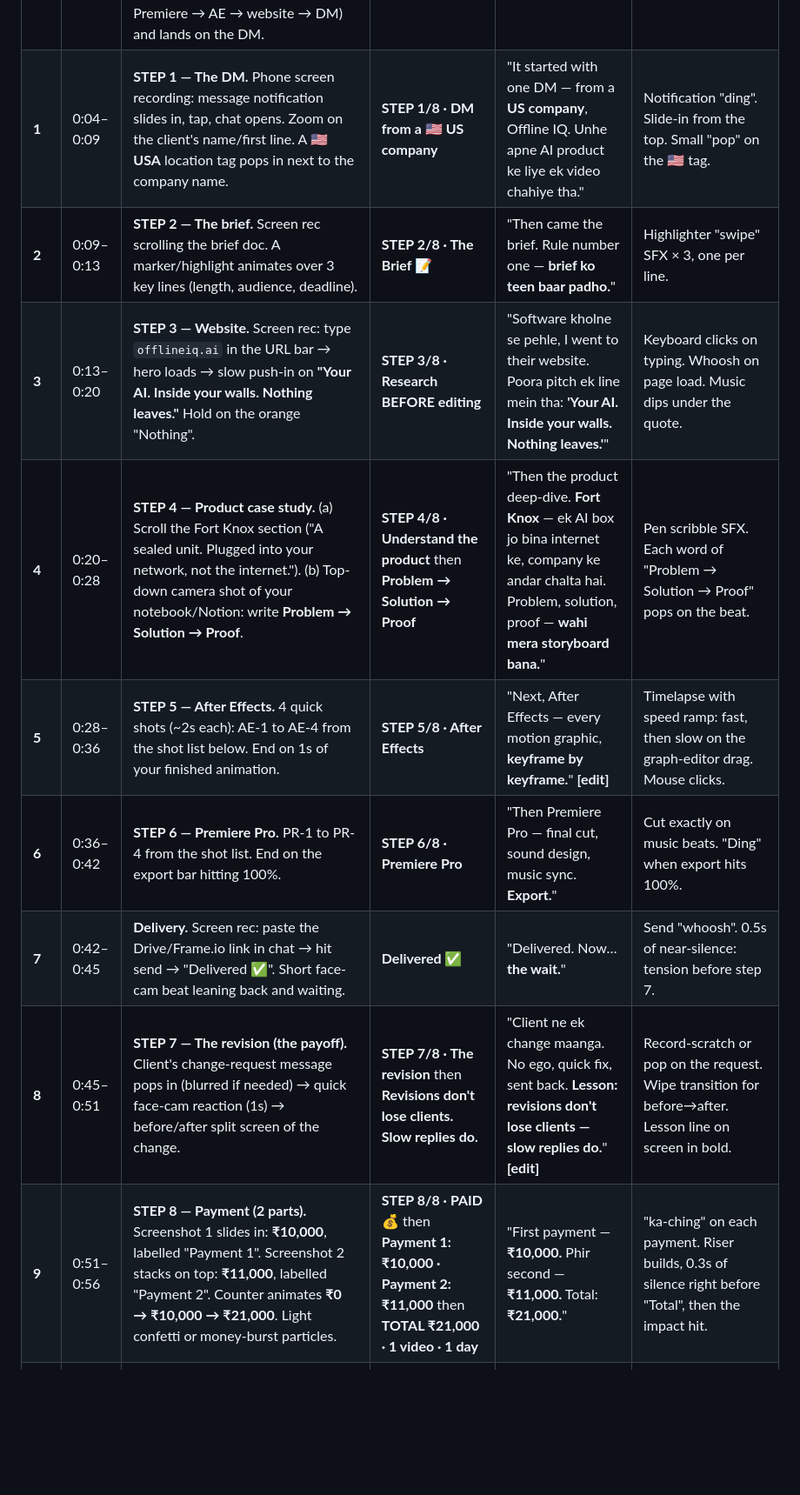
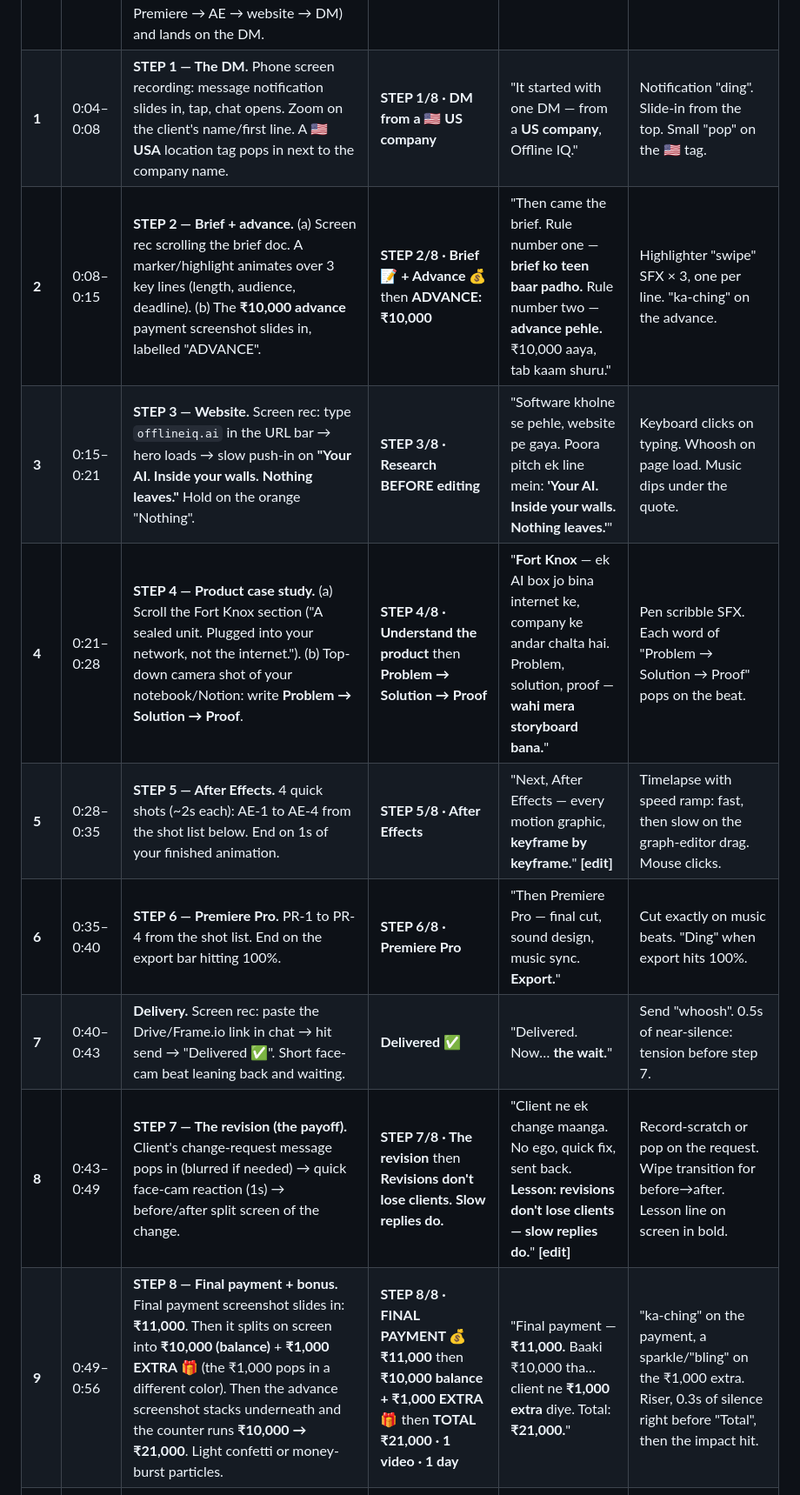
Before and after one commit to order-byte/velora-media, a Markdown page: scripts/offline-iq-21k-reel-script.md, the part around one of its changes. Shown at 87% size. Drawn GitHub-style; blank space fills up the shorter version.

Commit message:
Reel script: ₹10,000 advance after brief, ₹11,000 final with ₹1,000 extra
Co-Authored-By: Claude Opus 5.5 <noreply@anthropic.com>
Claude-Session: https://claude.ai/code/session_01MmhJ2eza9afT2ceRPrjMyA

```diff
--- a/scripts/offline-iq-21k-reel-script.md
+++ b/scripts/offline-iq-21k-reel-script.md
@@ -18,14 +18,14 @@ On-screen text = big caption/title on screen. Captions for the VO run word-by-wo
 | # | Time | Visual / Shot | On-screen text | Voiceover (VO) | SFX / Edit |
 |---|------|---------------|----------------|----------------|------------|
 | **0** | 0:00–0:04 | **HOOK.** (a) 0:00–0:02.5: two payment notifications drop in one after the other: **+₹10,000**, then **+₹11,000** (~0.5s apart). They merge into a big **₹21,000** total with a hard punch-zoom 100%→130%. Details blurred, amounts visible. (b) 0:02.5–0:04, on "Here's the process": VHS rewind effect plays the reel backwards fast (payment → Premiere → AE → website → DM) and lands on the DM. | **₹10,000 + ₹11,000 = ₹21,000** then **1 video · 60 sec · 1 DAY** then **Here's the process 👇** | "Ek **60-second video** se **₹21,000** kamaye — **ek din mein.** Here's the process." | Two quick "ka-ching" sounds, one per notification (frame 1 and ~0.5s). No silence at the start. Rewind SFX + glitch on "Here's the process". |
-| **1** | 0:04–0:09 | **STEP 1 — The DM.** Phone screen recording: message notification slides in, tap, chat opens. Zoom on the client's name/first line. A **🇺🇸 USA** location tag pops in next to the company name. | **STEP 1/8 · DM from a 🇺🇸 US company** | "It started with one DM — from a **US company**, Offline IQ. Unhe apne AI product ke liye ek video chahiye tha." | Notification "ding". Slide-in from the top. Small "pop" on the 🇺🇸 tag. |
-| **2** | 0:09–0:13 | **STEP 2 — The brief.** Screen rec scrolling the brief doc. A marker/highlight animates over 3 key lines (length, audience, deadline). | **STEP 2/8 · The Brief 📝** | "Then came the brief. Rule number one — **brief ko teen baar padho.**" | Highlighter "swipe" SFX × 3, one per line. |
-| **3** | 0:13–0:20 | **STEP 3 — Website.** Screen rec: type `offlineiq.ai` in the URL bar → hero loads → slow push-in on **"Your AI. Inside your walls. Nothing leaves."** Hold on the orange "Nothing". | **STEP 3/8 · Research BEFORE editing** | "Software kholne se pehle, I went to their website. Poora pitch ek line mein tha: **'Your AI. Inside your walls. Nothing leaves.'**" | Keyboard clicks on typing. Whoosh on page load. Music dips under the quote. |
-| **4** | 0:20–0:28 | **STEP 4 — Product case study.** (a) Scroll the Fort Knox section ("A sealed unit. Plugged into your network, not the internet."). (b) Top-down camera shot of your notebook/Notion: write **Problem → Solution → Proof**. | **STEP 4/8 · Understand the product** then **Problem → Solution → Proof** | "Then the product deep-dive. **Fort Knox** — ek AI box jo bina internet ke, company ke andar chalta hai. Problem, solution, proof — **wahi mera storyboard bana.**" | Pen scribble SFX. Each word of "Problem → Solution → Proof" pops on the beat. |
-| **5** | 0:28–0:36 | **STEP 5 — After Effects.** 4 quick shots (~2s each): AE-1 to AE-4 from the shot list below. End on 1s of your finished animation. | **STEP 5/8 · After Effects** | "Next, After Effects — every motion graphic, **keyframe by keyframe.**" **[edit]** | Timelapse with speed ramp: fast, then slow on the graph-editor drag. Mouse clicks. |
-| **6** | 0:36–0:42 | **STEP 6 — Premiere Pro.** PR-1 to PR-4 from the shot list. End on the export bar hitting 100%. | **STEP 6/8 · Premiere Pro** | "Then Premiere Pro — final cut, sound design, music sync. **Export.**" | Cut exactly on music beats. "Ding" when export hits 100%. |
-| **7** | 0:42–0:45 | **Delivery.** Screen rec: paste the Drive/Frame.io link in chat → hit send → "Delivered ✅". Short face-cam beat leaning back and waiting. | **Delivered ✅** | "Delivered. Now… **the wait.**" | Send "whoosh". 0.5s of near-silence: tension before step 7. |
-| **8** | 0:45–0:51 | **STEP 7 — The revision (the payoff).** Client's change-request message pops in (blurred if needed) → quick face-cam reaction (1s) → before/after split screen of the change. | **STEP 7/8 · The revision** then **Revisions don't lose clients. Slow replies do.** | "Client ne ek change maanga. No ego, quick fix, sent back. **Lesson: revisions don't lose clients — slow replies do.**" **[edit]** | Record-scratch or pop on the request. Wipe transition for before→after. Lesson line on screen in bold. |
-| **9** | 0:51–0:56 | **STEP 8 — Payment (2 parts).** Screenshot 1 slides in: **₹10,000**, labelled "Payment 1". Screenshot 2 stacks on top: **₹11,000**, labelled "Payment 2". Counter animates **₹0 → ₹10,000 → ₹21,000**. Light confetti or money-burst particles. | **STEP 8/8 · PAID 💰** then **Payment 1: ₹10,000 · Payment 2: ₹11,000** then **TOTAL ₹21,000 · 1 video · 1 day** | "First payment — **₹10,000.** Phir second — **₹11,000.** Total: **₹21,000.**" | "ka-ching" on each payment. Riser builds, 0.3s of silence right before "Total", then the impact hit. |
+| **1** | 0:04–0:08 | **STEP 1 — The DM.** Phone screen recording: message notification slides in, tap, chat opens. Zoom on the client's name/first line. A **🇺🇸 USA** location tag pops in next to the company name. | **STEP 1/8 · DM from a 🇺🇸 US company** | "It started with one DM — from a **US company**, Offline IQ." | Notification "ding". Slide-in from the top. Small "pop" on the 🇺🇸 tag. |
+| **2** | 0:08–0:15 | **STEP 2 — Brief + advance.** (a) Screen rec scrolling the brief doc. A marker/highlight animates over 3 key lines (length, audience, deadline). (b) The **₹10,000 advance** payment screenshot slides in, labelled "ADVANCE". | **STEP 2/8 · Brief 📝 + Advance 💰** then **ADVANCE: ₹10,000** | "Then came the brief. Rule number one — **brief ko teen baar padho.** Rule number two — **advance pehle.** ₹10,000 aaya, tab kaam shuru." | Highlighter "swipe" SFX × 3, one per line. "ka-ching" on the advance. |
+| **3** | 0:15–0:21 | **STEP 3 — Website.** Screen rec: type `offlineiq.ai` in the URL bar → hero loads → slow push-in on **"Your AI. Inside your walls. Nothing leaves."** Hold on the orange "Nothing". | **STEP 3/8 · Research BEFORE editing** | "Software kholne se pehle, website pe gaya. Poora pitch ek line mein: **'Your AI. Inside your walls. Nothing leaves.'**" | Keyboard clicks on typing. Whoosh on page load. Music dips under the quote. |
+| **4** | 0:21–0:28 | **STEP 4 — Product case study.** (a) Scroll the Fort Knox section ("A sealed unit. Plugged into your network, not the internet."). (b) Top-down camera shot of your notebook/Notion: write **Problem → Solution → Proof**. | **STEP 4/8 · Understand the product** then **Problem → Solution → Proof** | "**Fort Knox** — ek AI box jo bina internet ke, company ke andar chalta hai. Problem, solution, proof — **wahi mera storyboard bana.**" | Pen scribble SFX. Each word of "Problem → Solution → Proof" pops on the beat. |
+| **5** | 0:28–0:35 | **STEP 5 — After Effects.** 4 quick shots (~2s each): AE-1 to AE-4 from the shot list below. End on 1s of your finished animation. | **STEP 5/8 · After Effects** | "Next, After Effects — every motion graphic, **keyframe by keyframe.**" **[edit]** | Timelapse with speed ramp: fast, then slow on the graph-editor drag. Mouse clicks. |
+| **6** | 0:35–0:40 | **STEP 6 — Premiere Pro.** PR-1 to PR-4 from the shot list. End on the export bar hitting 100%. | **STEP 6/8 · Premiere Pro** | "Then Premiere Pro — final cut, sound design, music sync. **Export.**" | Cut exactly on music beats. "Ding" when export hits 100%. |
+| **7** | 0:40–0:43 | **Delivery.** Screen rec: paste the Drive/Frame.io link in chat → hit send → "Delivered ✅". Short face-cam beat leaning back and waiting. | **Delivered ✅** | "Delivered. Now… **the wait.**" | Send "whoosh". 0.5s of near-silence: tension before step 7. |
+| **8** | 0:43–0:49 | **STEP 7 — The revision (the payoff).** Client's change-request message pops in (blurred if needed) → quick face-cam reaction (1s) → before/after split screen of the change. | **STEP 7/8 · The revision** then **Revisions don't lose clients. Slow replies do.** | "Client ne ek change maanga. No ego, quick fix, sent back. **Lesson: revisions don't lose clients — slow replies do.**" **[edit]** | Record-scratch or pop on the request. Wipe transition for before→after. Lesson line on screen in bold. |
+| **9** | 0:49–0:56 | **STEP 8 — Final payment + bonus.** Final payment screenshot slides in: **₹11,000**. Then it splits on screen into **₹10,000 (balance)** + **₹1,000 EXTRA 🎁** (the ₹1,000 pops in a different color). Then the advance screenshot stacks underneath and the counter runs **₹10,000 → ₹21,000**. Light confetti or money-burst particles. | **STEP 8/8 · FINAL PAYMENT 💰 ₹11,000** then **₹10,000 balance + ₹1,000 EXTRA 🎁** then **TOTAL ₹21,000 · 1 video · 1 day** | "Final payment — **₹11,000.** Baaki ₹10,000 tha… client ne **₹1,000 extra** diye. Total: **₹21,000.**" | "ka-ching" on the payment, a sparkle/"bling" on the ₹1,000 extra. Riser, 0.3s of silence right before "Total", then the impact hit. |
 | **10** | 0:56–1:00 | **CTA.** Face cam, same setup as the hook, pointing down to the comments. | **Comment "CLIENT" 👇 Part 2: How I got this client** | "Ye client mila kaise? **Comment 'CLIENT'** — Part 2 mein bataunga." | Music swell, then a hard cut to black (helps the loop/replay). |
 
```
Also changed, not shown: other parts of scripts/offline-iq-21k-reel-script.md (+6 -5 lines).
